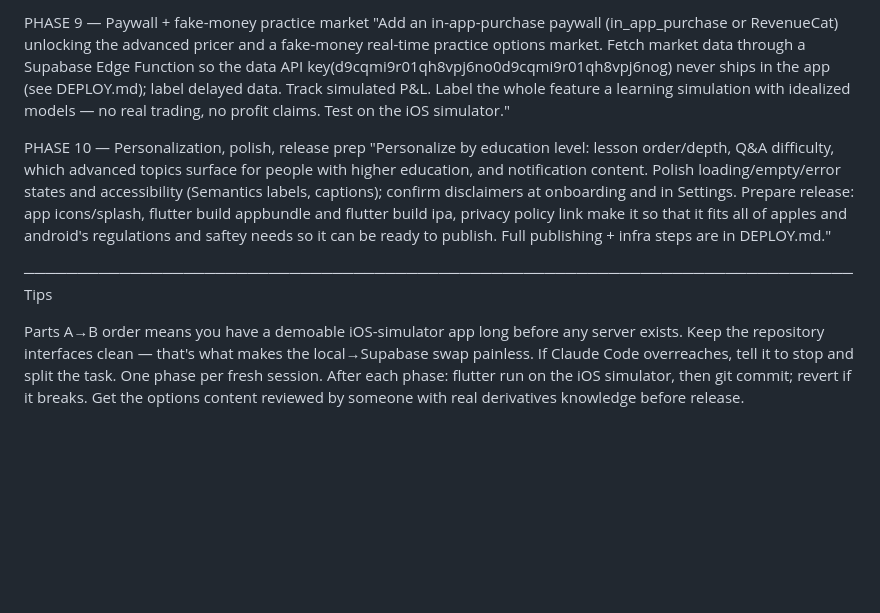
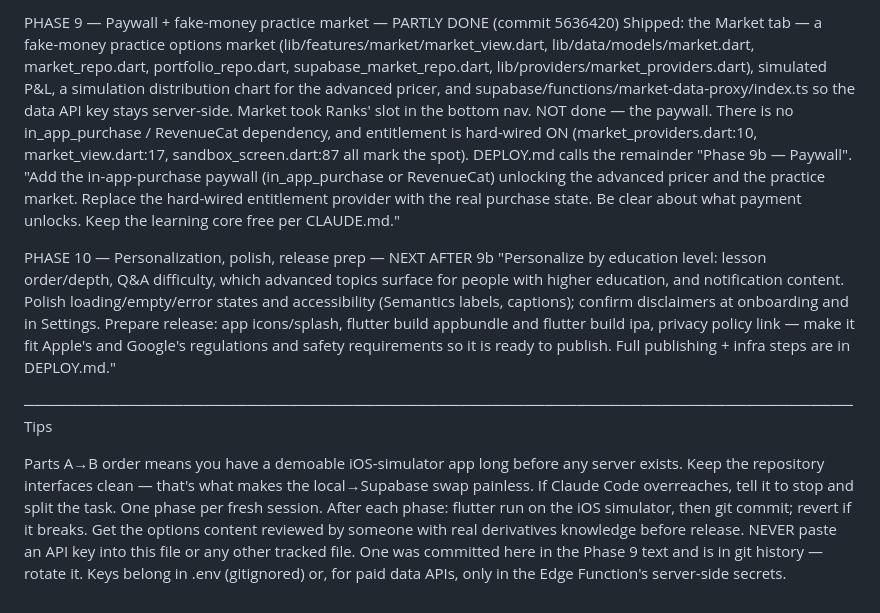
Before and after one commit to LaserMonke/kristalApp, a Markdown page: BUILD_PROMPTS.md, the part around one of its changes. Rendered like a GitHub page; blank space fills up the shorter version.

```diff
--- a/BUILD_PROMPTS.md
+++ b/BUILD_PROMPTS.md
@@ -38,7 +50,10 @@ PHASE 8 — Advanced pricer (Monte Carlo, Heston, exotics) "Extend the pure Dart
 
-PHASE 9 — Paywall + fake-money practice market "Add an in-app-purchase paywall (in_app_purchase or RevenueCat) unlocking the advanced pricer and a fake-money real-time practice options market. Fetch market data through a Supabase Edge Function so the data API key(d9cqmi9r01qh8vpj6no0d9cqmi9r01qh8vpj6nog) never ships in the app (see DEPLOY.md); label delayed data. Track simulated P&L. Label the whole feature a learning simulation with idealized models — no real trading, no profit claims. Test on the iOS simulator."
+PHASE 9 — Paywall + fake-money practice market — PARTLY DONE (commit 5636420)
+Shipped: the Market tab — a fake-money practice options market (lib/features/market/market_view.dart, lib/data/models/market.dart, market_repo.dart, portfolio_repo.dart, supabase_market_repo.dart, lib/providers/market_providers.dart), simulated P&L, a simulation distribution chart for the advanced pricer, and supabase/functions/market-data-proxy/index.ts so the data API key stays server-side. Market took Ranks' slot in the bottom nav.
+NOT done — the paywall. There is no in_app_purchase / RevenueCat dependency, and entitlement is hard-wired ON (market_providers.dart:10, market_view.dart:17, sandbox_screen.dart:87 all mark the spot). DEPLOY.md calls the remainder "Phase 9b — Paywall".
+"Add the in-app-purchase paywall (in_app_purchase or RevenueCat) unlocking the advanced pricer and the practice market. Replace the hard-wired entitlement provider with the real purchase state. Be clear about what payment unlocks. Keep the learning core free per CLAUDE.md."
 
-PHASE 10 — Personalization, polish, release prep "Personalize by education level: lesson order/depth, Q&A difficulty, which advanced topics surface for people with higher education, and notification content. Polish loading/empty/error states and accessibility (Semantics labels, captions); confirm disclaimers at onboarding and in Settings. Prepare release: app icons/splash, flutter build appbundle and flutter build ipa, privacy policy link make it so that it fits all of apples and android's regulations and saftey needs so it can be ready to publish. Full publishing + infra steps are in DEPLOY.md."
+PHASE 10 — Personalization, polish, release prep — NEXT AFTER 9b "Personalize by education level: lesson order/depth, Q&A difficulty, which advanced topics surface for people with higher education, and notification content. Polish loading/empty/error states and accessibility (Semantics labels, captions); confirm disclaimers at onboarding and in Settings. Prepare release: app icons/splash, flutter build appbundle and flutter build ipa, privacy policy link — make it fit Apple's and Google's regulations and safety requirements so it is ready to publish. Full publishing + infra steps are in DEPLOY.md."
 
 ────────────────────────────────────────────────────────────────────────────── Tips
 
@@ -47,3 +62,6 @@ Keep the repository interfaces clean — that's what makes the local→Supabase
 If Claude Code overreaches, tell it to stop and split the task. One phase per fresh session.
 After each phase: flutter run on the iOS simulator, then git commit; revert if it breaks.
 Get the options content reviewed by someone with real derivatives knowledge before release.
+NEVER paste an API key into this file or any other tracked file. One was committed here in the
+Phase 9 text and is in git history — rotate it. Keys belong in .env (gitignored) or, for paid
+data APIs, only in the Edge Function's server-side secrets.
```
Also changed, not shown: other parts of BUILD_PROMPTS.md (+28 -16 lines).
